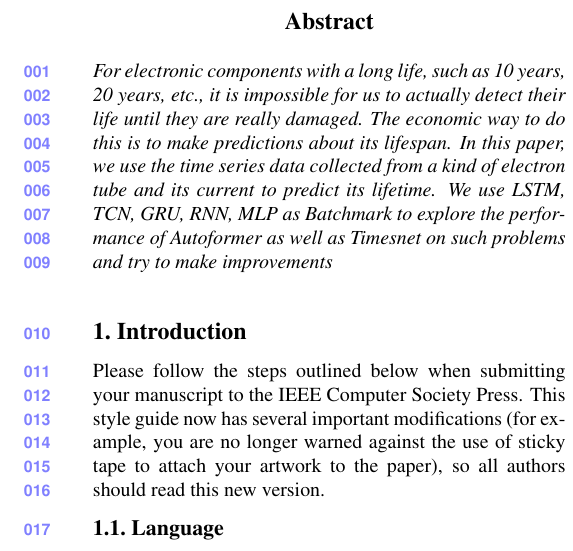
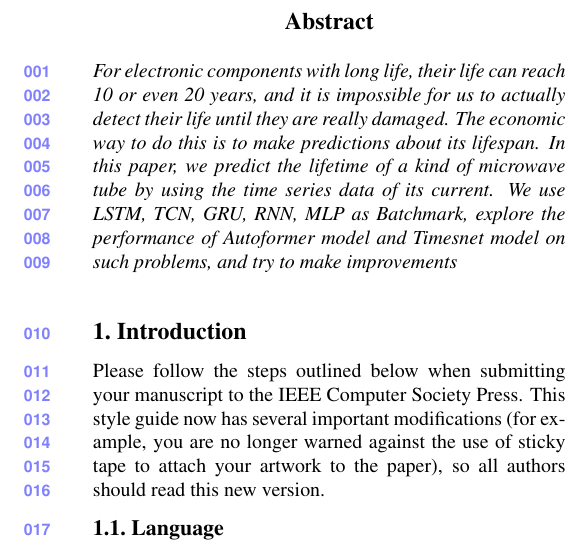
Before and after one commit to DeepLearning2024project/DLproject2024_4guys, a LaTeX paper (author-kit-CVPR2025-v3.1-latex-/main.tex, which reads author-kit-CVPR2025-v3.1-latex-/sec/0_abstract.tex): part of one column of page 1 of 5, cut so that both start at the same text. Compiled offline with pdfLaTeX.

Commit message:
修改措辞；

```diff
--- a/author-kit-CVPR2025-v3.1-latex-/sec/0_abstract.tex
+++ b/author-kit-CVPR2025-v3.1-latex-/sec/0_abstract.tex
@@ -1,4 +1,4 @@
 \begin{abstract}
-%	对于寿命较长的电子原件，如10年、20年等，我们不可能实实在在地检测其寿命，直到其真正损坏。经济的做法是对其寿命进行预测。在本文中，我们利用收集的一类电子管的、其电流的时间序列数据，预测其寿命情况。我们使用LSTM、TCN、GRU、RNN、MLP作为Batchmark，探究Autoformer以及Timesnet在此类问题上的性能，并尝试做出改进
-For electronic components with a long life, such as 10 years, 20 years, etc., it is impossible for us to actually detect their life until they are really damaged. The economic way to do this is to make predictions about its lifespan. In this paper, we use the time series data collected from a kind of electron tube and its current to predict its lifetime. We use LSTM, TCN, GRU, RNN, MLP as Batchmark to explore the performance of Autoformer as well as Timesnet on such problems and try to make improvements
+%	对于寿命较长的电子原件，其寿命可达10年甚至20年，我们不可能实实在在地检测其寿命，直到其真正损坏。经济的做法是对其寿命进行预测。在本文中，我们利用收集的一类微波电子管的、其电流的时间序列数据，预测其寿命情况。我们使用LSTM、TCN、GRU、RNN、MLP作为Batchmark，探究Autoformer模型以及Timesnet模型在此类问题上的性能，并尝试做出改进
+For electronic components with long life, their life can reach 10 or even 20 years, and it is impossible for us to actually detect their life until they are really damaged. The economic way to do this is to make predictions about its lifespan. In this paper, we predict the lifetime of a kind of microwave tube by using the time series data of its current. We use LSTM, TCN, GRU, RNN, MLP as Batchmark, explore the performance of Autoformer model and Timesnet model on such problems, and try to make improvements
 \end{abstract}
```
